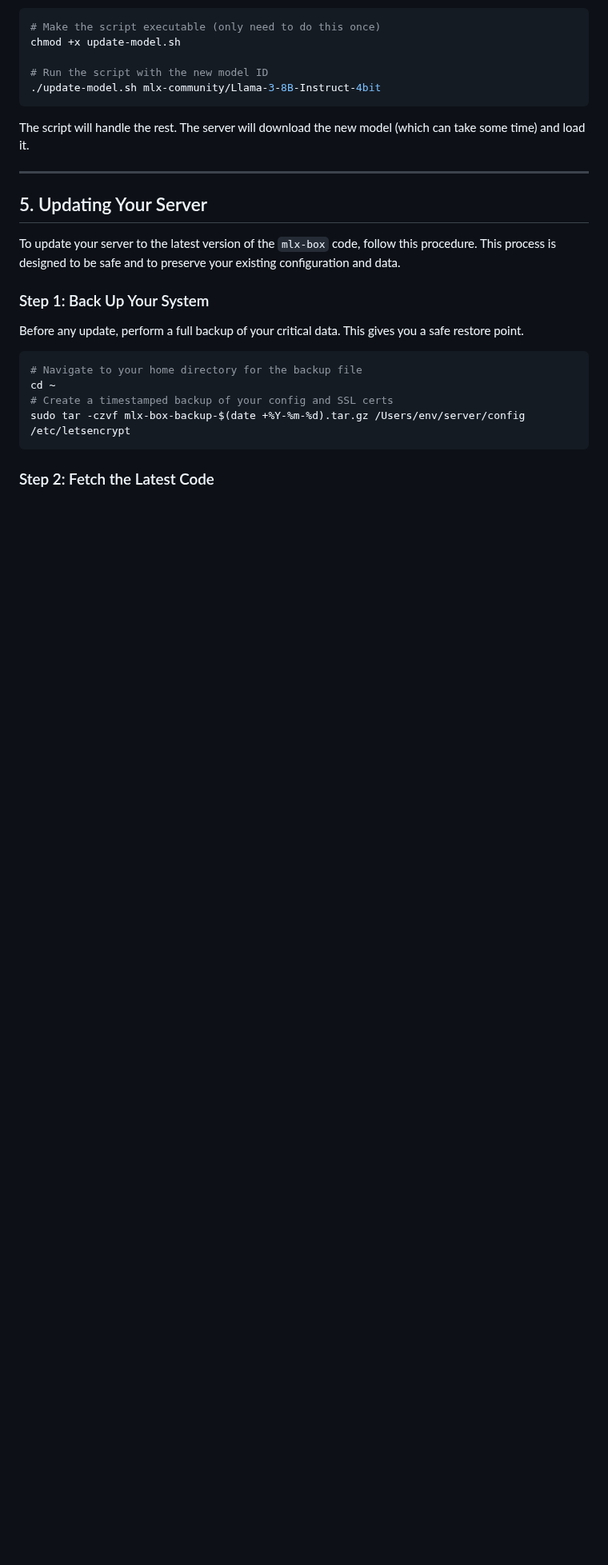
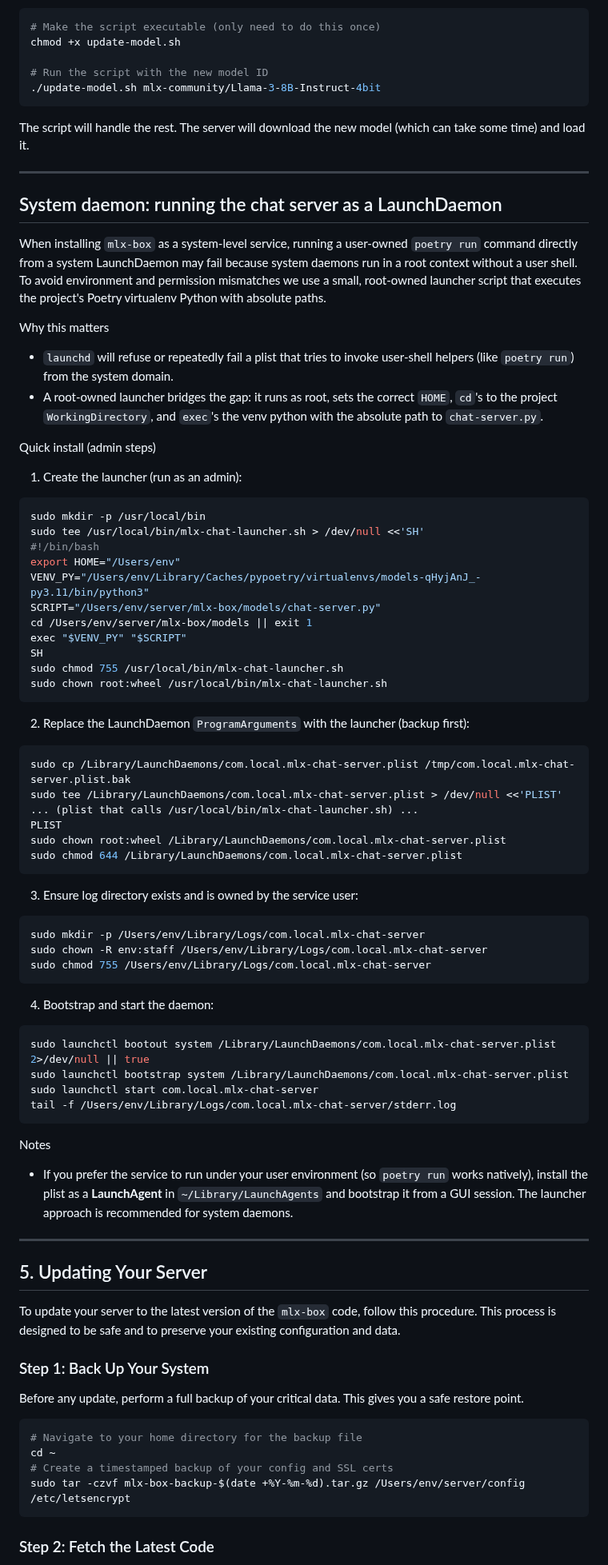
Before and after one commit to JussaMouse/mlx-box, a Markdown page: README.md, the part around the change. Shown at 80% size. GitHub-like rendering; blank space fills up the shorter version.

Commit message:
docs(readme): document system daemon launcher and install steps

````diff
--- a/README.md
+++ b/README.md
@@ -124,6 +124,65 @@ The script will handle the rest. The server will download the new model (which c
 
 ---
 
+## System daemon: running the chat server as a LaunchDaemon
+
+When installing `mlx-box` as a system-level service, running a user-owned `poetry run` command directly from a system LaunchDaemon may fail because system daemons run in a root context without a user shell. To avoid environment and permission mismatches we use a small, root-owned launcher script that executes the project's Poetry virtualenv Python with absolute paths.
+
+Why this matters
+- `launchd` will refuse or repeatedly fail a plist that tries to invoke user-shell helpers (like `poetry run`) from the system domain.
+- A root-owned launcher bridges the gap: it runs as root, sets the correct `HOME`, `cd`'s to the project `WorkingDirectory`, and `exec`'s the venv python with the absolute path to `chat-server.py`.
+
+Quick install (admin steps)
+
+1.  Create the launcher (run as an admin):
+
+```sh
+sudo mkdir -p /usr/local/bin
+sudo tee /usr/local/bin/mlx-chat-launcher.sh > /dev/null <<'SH'
+#!/bin/bash
+export HOME="/Users/env"
+VENV_PY="/Users/env/Library/Caches/pypoetry/virtualenvs/models-qHyjAnJ_-py3.11/bin/python3"
+SCRIPT="/Users/env/server/mlx-box/models/chat-server.py"
+cd /Users/env/server/mlx-box/models || exit 1
+exec "$VENV_PY" "$SCRIPT"
+SH
+sudo chmod 755 /usr/local/bin/mlx-chat-launcher.sh
+sudo chown root:wheel /usr/local/bin/mlx-chat-launcher.sh
+```
+
+2.  Replace the LaunchDaemon `ProgramArguments` with the launcher (backup first):
+
+```sh
+sudo cp /Library/LaunchDaemons/com.local.mlx-chat-server.plist /tmp/com.local.mlx-chat-server.plist.bak
+sudo tee /Library/LaunchDaemons/com.local.mlx-chat-server.plist > /dev/null <<'PLIST'
+... (plist that calls /usr/local/bin/mlx-chat-launcher.sh) ...
+PLIST
+sudo chown root:wheel /Library/LaunchDaemons/com.local.mlx-chat-server.plist
+sudo chmod 644 /Library/LaunchDaemons/com.local.mlx-chat-server.plist
+```
+
+3.  Ensure log directory exists and is owned by the service user:
+
+```sh
+sudo mkdir -p /Users/env/Library/Logs/com.local.mlx-chat-server
+sudo chown -R env:staff /Users/env/Library/Logs/com.local.mlx-chat-server
+sudo chmod 755 /Users/env/Library/Logs/com.local.mlx-chat-server
+```
+
+4.  Bootstrap and start the daemon:
+
+```sh
+sudo launchctl bootout system /Library/LaunchDaemons/com.local.mlx-chat-server.plist 2>/dev/null || true
+sudo launchctl bootstrap system /Library/LaunchDaemons/com.local.mlx-chat-server.plist
+sudo launchctl start com.local.mlx-chat-server
+tail -f /Users/env/Library/Logs/com.local.mlx-chat-server/stderr.log
+```
+
+Notes
+- If you prefer the service to run under your user environment (so `poetry run` works natively), install the plist as a **LaunchAgent** in `~/Library/LaunchAgents` and bootstrap it from a GUI session. The launcher approach is recommended for system daemons.
+
+---
+
 ## 5. Updating Your Server
 
 To update your server to the latest version of the `mlx-box` code, follow this procedure. This process is designed to be safe and to preserve your existing configuration and data.
````
